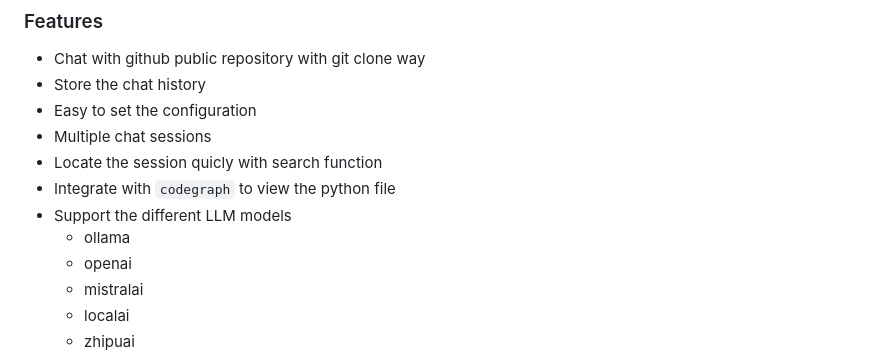
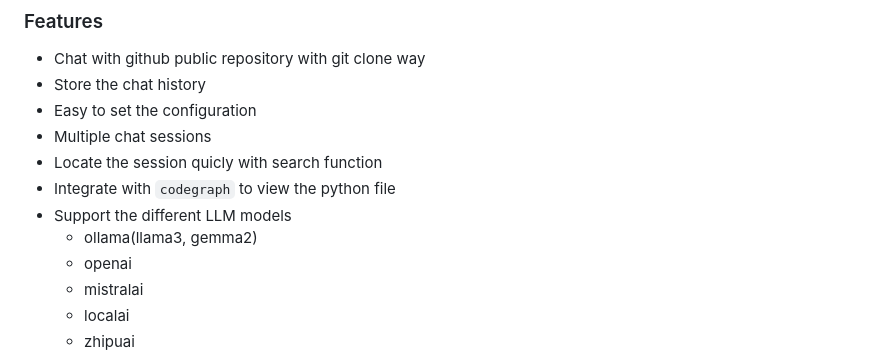
Before and after one commit to MightyTechNinja/QA-Pilot, a Markdown page: README.md, the part around the change. GitHub-like rendering.

```diff
--- a/README.md
+++ b/README.md
@@ -13,7 +13,7 @@ QA-Pilot is an interactive chat project that leverages online/local LLM for rapi
 * Locate the session quicly with search function
 * Integrate with `codegraph` to view the python file
 * Support the different LLM models
-    * ollama
+    * ollama(llama3, gemma2)
     * openai
     * mistralai
     * localai
```
